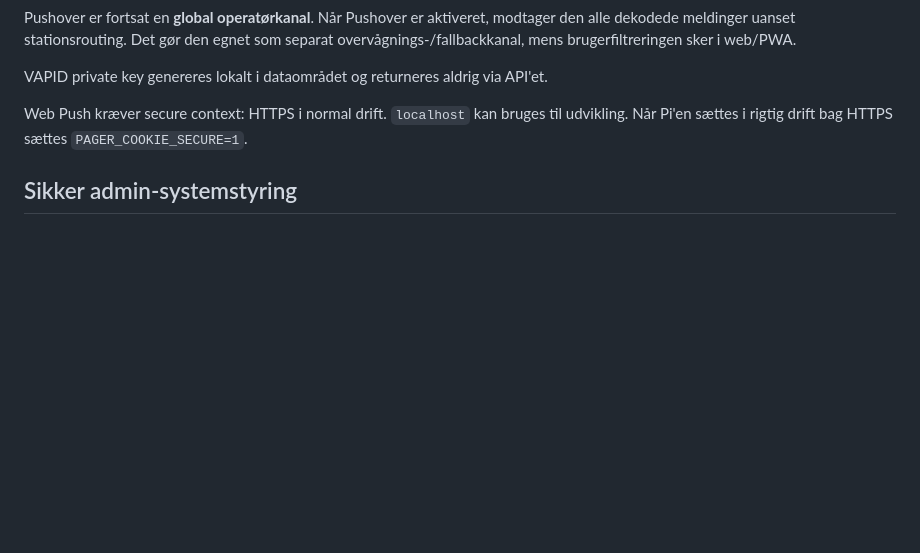
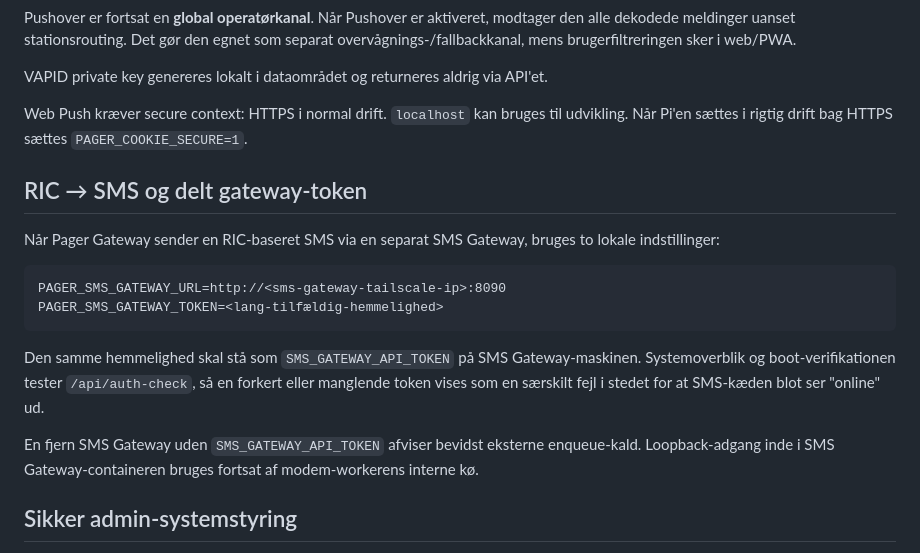
Before and after one commit to flr45/Racher-Homelab, a Markdown page: services/pager-gateway/README.md, the part around the change. Drawn GitHub-style; blank space fills up the shorter version.

Commit message:
pager docs: document shared SMS gateway token

````diff
--- a/services/pager-gateway/README.md
+++ b/services/pager-gateway/README.md
@@ -99,6 +99,19 @@ Pushover er fortsat en **global operatørkanal**. Når Pushover er aktiveret, mo
 VAPID private key genereres lokalt i dataområdet og returneres aldrig via API'et.
 
 Web Push kræver secure context: HTTPS i normal drift. `localhost` kan bruges til udvikling. Når Pi'en sættes i rigtig drift bag HTTPS sættes `PAGER_COOKIE_SECURE=1`.
+
+## RIC → SMS og delt gateway-token
+
+Når Pager Gateway sender en RIC-baseret SMS via en separat SMS Gateway, bruges to lokale indstillinger:
+
+```text
+PAGER_SMS_GATEWAY_URL=http://<sms-gateway-tailscale-ip>:8090
+PAGER_SMS_GATEWAY_TOKEN=<lang-tilfældig-hemmelighed>
+```
+
+Den samme hemmelighed skal stå som `SMS_GATEWAY_API_TOKEN` på SMS Gateway-maskinen. Systemoverblik og boot-verifikationen tester `/api/auth-check`, så en forkert eller manglende token vises som en særskilt fejl i stedet for at SMS-kæden blot ser "online" ud.
+
+En fjern SMS Gateway uden `SMS_GATEWAY_API_TOKEN` afviser bevidst eksterne enqueue-kald. Loopback-adgang inde i SMS Gateway-containeren bruges fortsat af modem-workerens interne kø.
 
 ## Sikker admin-systemstyring
 
````
